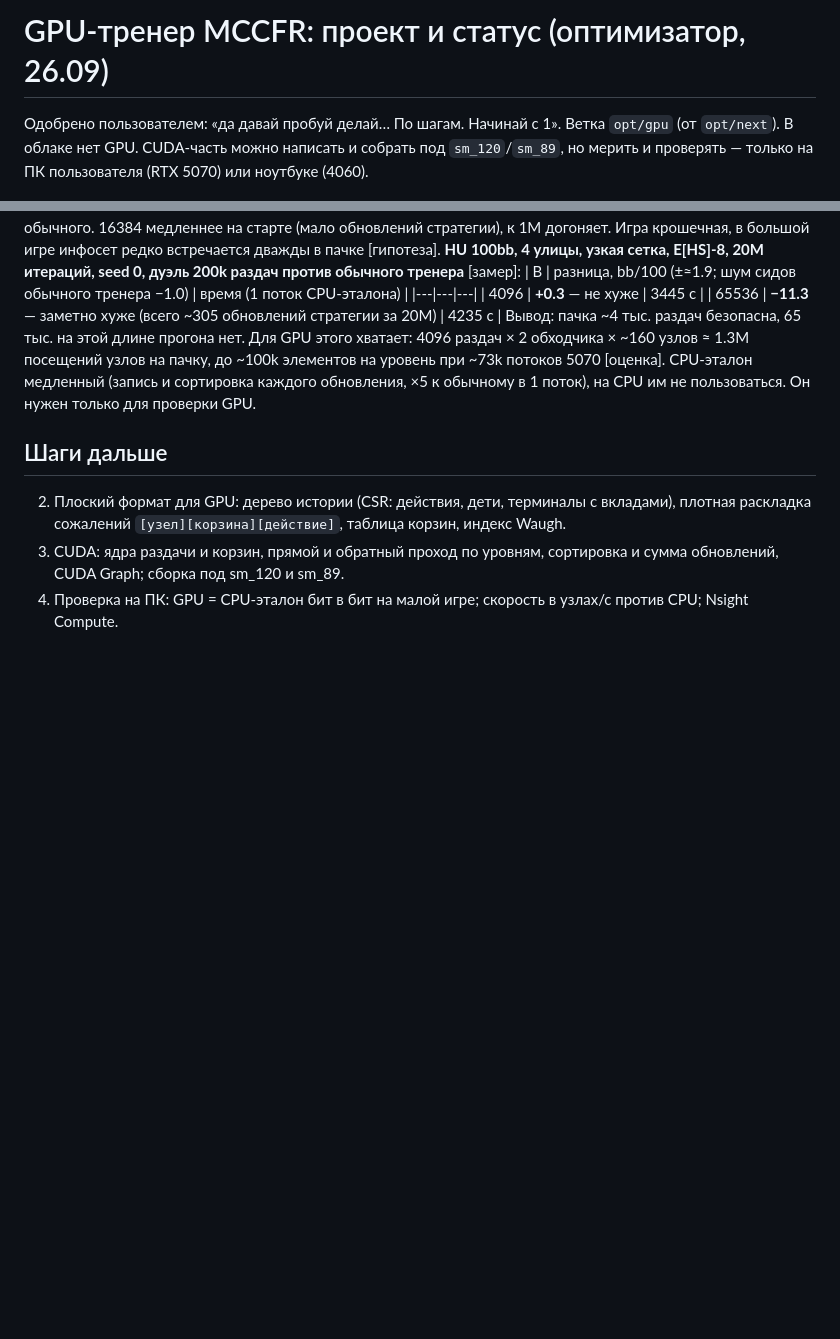
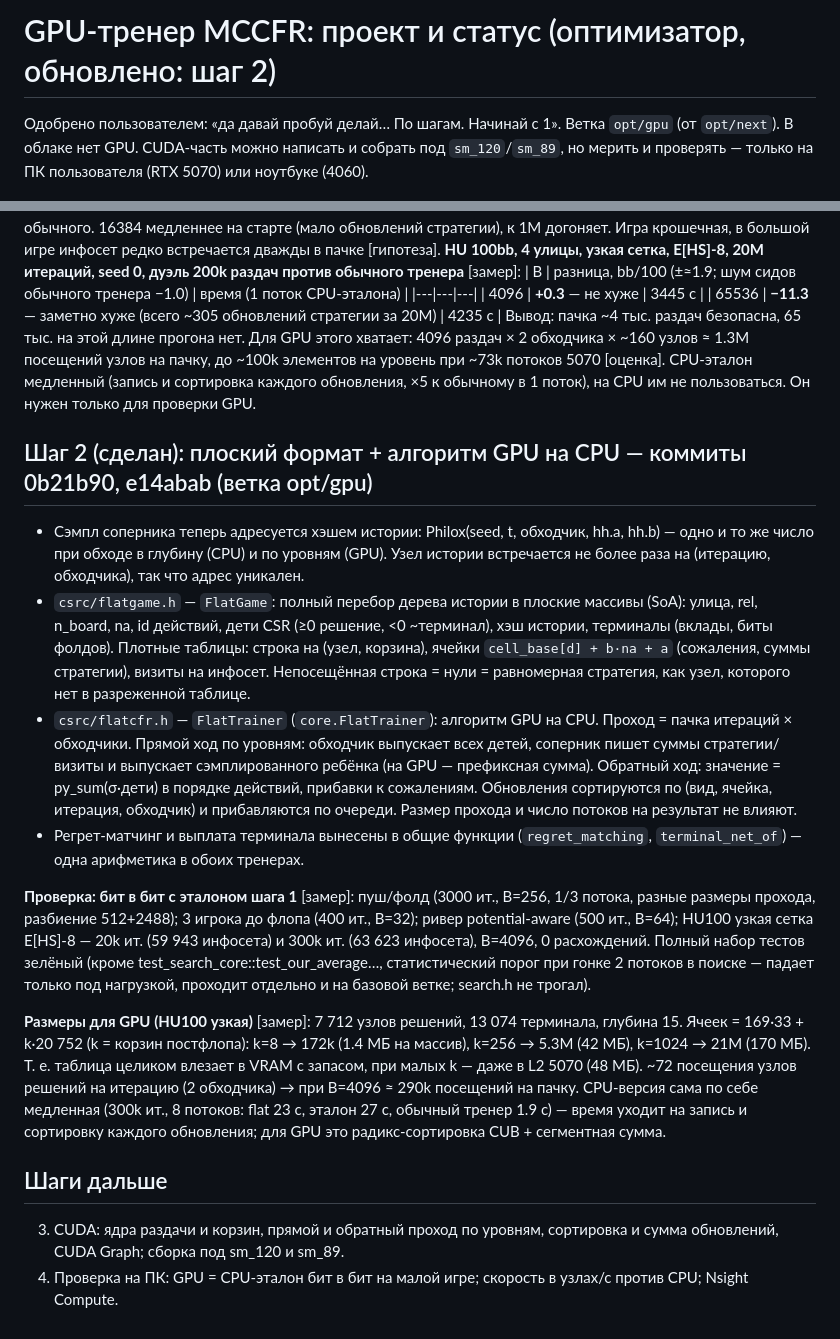
Before and after one commit to Xoosiudiaudusy/Zootop, a Markdown page: from-optimizer/GPU_DESIGN.md, 2 parts joined by grey strips. GitHub-like rendering; blank space fills up the shorter version.

Commit message:
GPU design: step 2 done (flat game, level-synchronous trainer, bit-identical)

```diff
--- a/from-optimizer/GPU_DESIGN.md
+++ b/from-optimizer/GPU_DESIGN.md
@@ -1,4 +1,4 @@
-# GPU-тренер MCCFR: проект и статус (оптимизатор, 26.09)
+# GPU-тренер MCCFR: проект и статус (оптимизатор, обновлено: шаг 2)
 
 Одобрено пользователем: «да давай пробуй делай… По шагам. Начинай с 1». Ветка `opt/gpu` (от `opt/next`).
 В облаке нет GPU. CUDA-часть можно написать и собрать под `sm_120`/`sm_89`, но мерить и проверять — только на ПК пользователя (RTX 5070) или ноутбуке (4060).
@@ -42,7 +42,31 @@
 4096 раздач × 2 обходчика × ~160 узлов ≈ 1.3M посещений узлов на пачку, до ~100k элементов на уровень при ~73k потоков 5070 [оценка].
 CPU-эталон медленный (запись и сортировка каждого обновления, ×5 к обычному в 1 поток), на CPU им не пользоваться. Он нужен только для проверки GPU.
 
+## Шаг 2 (сделан): плоский формат + алгоритм GPU на CPU — коммиты 0b21b90, e14abab (ветка opt/gpu)
+* Сэмпл соперника теперь адресуется хэшем истории: Philox(seed, t, обходчик, hh.a, hh.b) — одно и то же число при обходе
+  в глубину (CPU) и по уровням (GPU). Узел истории встречается не более раза на (итерацию, обходчика), так что адрес уникален.
+* `csrc/flatgame.h` — `FlatGame`: полный перебор дерева истории в плоские массивы (SoA): улица, rel, n_board, na, id действий,
+  дети CSR (≥0 решение, <0 ~терминал), хэш истории, терминалы (вклады, биты фолдов). Плотные таблицы: строка на (узел, корзина),
+  ячейки `cell_base[d] + b·na + a` (сожаления, суммы стратегии), визиты на инфосет. Непосещённая строка = нули = равномерная стратегия,
+  как узел, которого нет в разреженной таблице.
+* `csrc/flatcfr.h` — `FlatTrainer` (`core.FlatTrainer`): алгоритм GPU на CPU. Проход = пачка итераций × обходчики. Прямой ход по уровням:
+  обходчик выпускает всех детей, соперник пишет суммы стратегии/визиты и выпускает сэмплированного ребёнка (на GPU — префиксная сумма).
+  Обратный ход: значение = py_sum(σ·дети) в порядке действий, прибавки к сожалениям. Обновления сортируются по (вид, ячейка, итерация, обходчик)
+  и прибавляются по очереди. Размер прохода и число потоков на результат не влияют.
+* Регрет-матчинг и выплата терминала вынесены в общие функции (`regret_matching`, `terminal_net_of`) — одна арифметика в обоих тренерах.
+
+**Проверка: бит в бит с эталоном шага 1** [замер]: пуш/фолд (3000 ит., B=256, 1/3 потока, разные размеры прохода, разбиение 512+2488);
+3 игрока до флопа (400 ит., B=32); ривер potential-aware (500 ит., B=64); HU100 узкая сетка E[HS]-8 — 20k ит. (59 943 инфосета)
+и 300k ит. (63 623 инфосета), B=4096, 0 расхождений. Полный набор тестов зелёный (кроме test_search_core::test_our_average…,
+статистический порог при гонке 2 потоков в поиске — падает только под нагрузкой, проходит отдельно и на базовой ветке; search.h не трогал).
+
+**Размеры для GPU (HU100 узкая)** [замер]: 7 712 узлов решений, 13 074 терминала, глубина 15. Ячеек = 169·33 + k·20 752
+(k = корзин постфлопа): k=8 → 172k (1.4 МБ на массив), k=256 → 5.3M (42 МБ), k=1024 → 21M (170 МБ). Т. е. таблица целиком
+влезает в VRAM с запасом, при малых k — даже в L2 5070 (48 МБ). ~72 посещения узлов решений на итерацию (2 обходчика) →
+при B=4096 ≈ 290k посещений на пачку.
+CPU-версия сама по себе медленная (300k ит., 8 потоков: flat 23 с, эталон 27 с, обычный тренер 1.9 с) — время уходит на запись
+и сортировку каждого обновления; для GPU это радикс-сортировка CUB + сегментная сумма.
+
 ## Шаги дальше
-2. Плоский формат для GPU: дерево истории (CSR: действия, дети, терминалы с вкладами), плотная раскладка сожалений `[узел][корзина][действие]`, таблица корзин, индекс Waugh.
 3. CUDA: ядра раздачи и корзин, прямой и обратный проход по уровням, сортировка и сумма обновлений, CUDA Graph; сборка под sm_120 и sm_89.
 4. Проверка на ПК: GPU = CPU-эталон бит в бит на малой игре; скорость в узлах/с против CPU; Nsight Compute.
```
